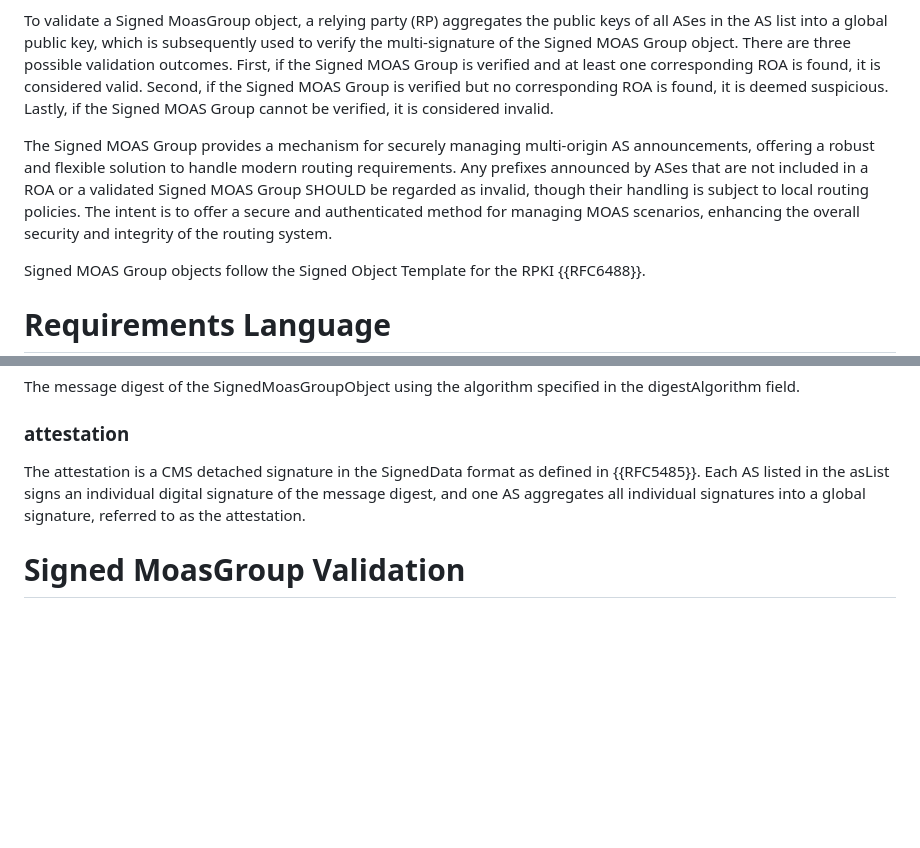
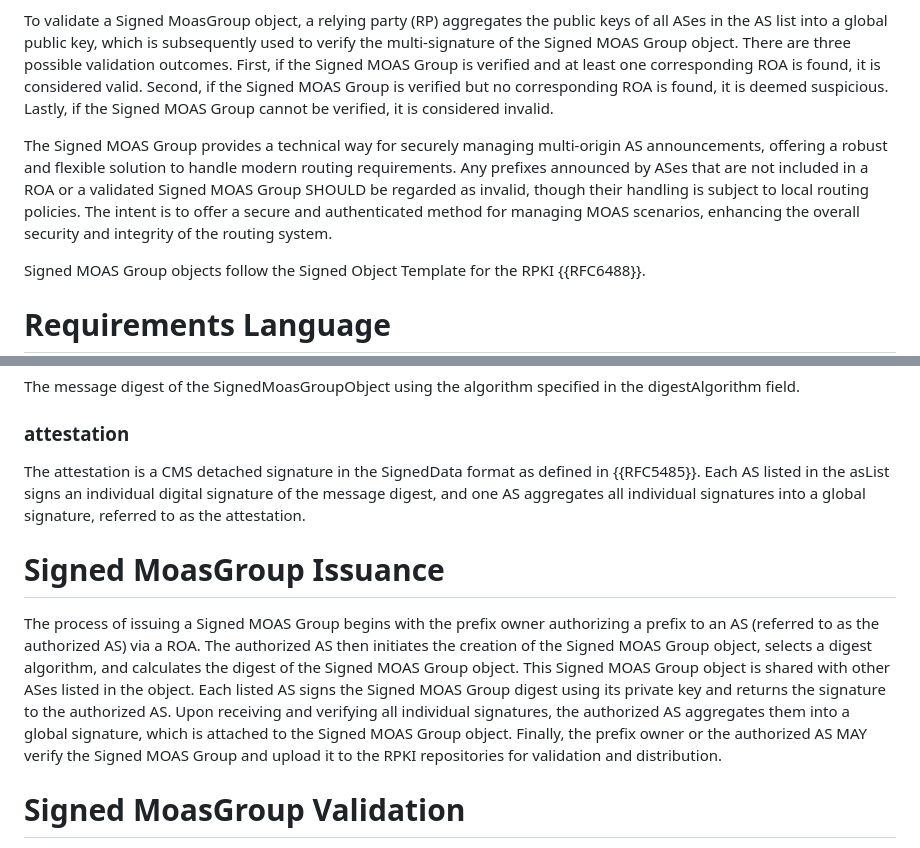
Before and after one commit to liqi16/draft-li-sidrops-rpki-moasgroup, a Markdown page: draft-li-sidrops-rpki-moasgroup.md, 2 parts joined by grey strips. Drawn GitHub-style; blank space fills up the shorter version.

```diff
--- a/draft-li-sidrops-rpki-moasgroup.md
+++ b/draft-li-sidrops-rpki-moasgroup.md
@@ -76,7 +76,7 @@ A Signed MOAS Group object consists of two components: an IP prefix and a list o
 
 To validate a Signed MoasGroup object, a relying party (RP) aggregates the public keys of all ASes in the AS list into a global public key, which is subsequently used to verify the multi-signature of the Signed MOAS Group object. There are three possible validation outcomes. First, if the Signed MOAS Group is verified and at least one corresponding ROA is found, it is considered valid. Second, if the Signed MOAS Group is verified but no corresponding ROA is found, it is deemed suspicious. Lastly, if the Signed MOAS Group cannot be verified, it is considered invalid.
 
-The Signed MOAS Group provides a mechanism for securely managing multi-origin AS announcements, offering a robust and flexible solution to handle modern routing requirements. Any prefixes announced by ASes that are not included in a ROA or a validated Signed MOAS Group SHOULD be regarded as invalid, though their handling is subject to local routing policies. The intent is to offer a secure and authenticated method for managing MOAS scenarios, enhancing the overall security and integrity of the routing system.
+The Signed MOAS Group provides a technical way for securely managing multi-origin AS announcements, offering a robust and flexible solution to handle modern routing requirements. Any prefixes announced by ASes that are not included in a ROA or a validated Signed MOAS Group SHOULD be regarded as invalid, though their handling is subject to local routing policies. The intent is to offer a secure and authenticated method for managing MOAS scenarios, enhancing the overall security and integrity of the routing system.
 
 Signed MOAS Group objects follow the Signed Object Template for the RPKI {{RFC6488}}.
 
@@ -164,6 +164,10 @@ The message digest of the SignedMoasGroupObject using the algorithm specified in
 
 The attestation is a CMS detached signature in the SignedData format as defined in {{RFC5485}}. Each AS listed in the asList signs an individual digital signature of the message digest, and one AS aggregates all individual signatures into a global signature, referred to as the attestation.
 
+# Signed MoasGroup Issuance
+
+The process of issuing a Signed MOAS Group begins with the prefix owner authorizing a prefix to an AS (referred to as the authorized AS) via a ROA. The authorized AS then initiates the creation of the Signed MOAS Group object, selects a digest algorithm, and calculates the digest of the Signed MOAS Group object. This Signed MOAS Group object is shared with other ASes listed in the object. Each listed AS signs the Signed MOAS Group digest using its private key and returns the signature to the authorized AS. Upon receiving and verifying all individual signatures, the authorized AS aggregates them into a global signature, which is attached to the Signed MOAS Group object. Finally, the prefix owner or the authorized AS MAY verify the Signed MOAS Group and upload it to the RPKI repositories for validation and distribution.
+
 # Signed MoasGroup Validation
 
 To validate a MoasGroup, the relying party MUST perform all the validation checks specified in {{RFC6488}}. In addition, the RP MUST perform the following validation steps:
```
